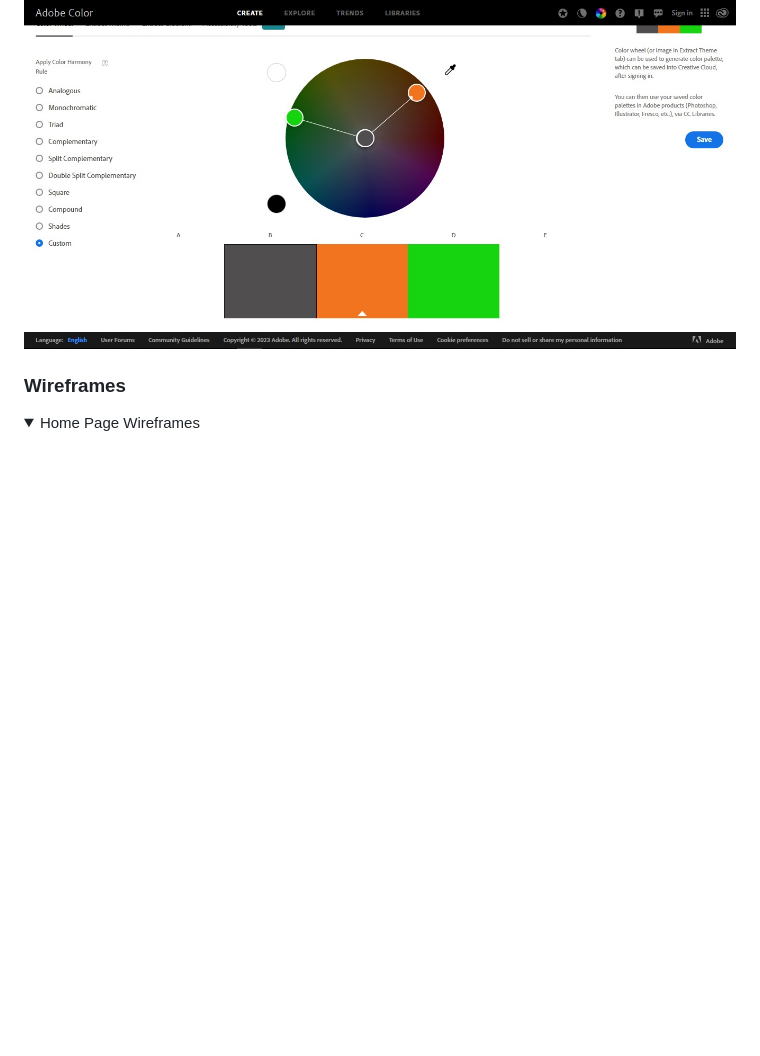
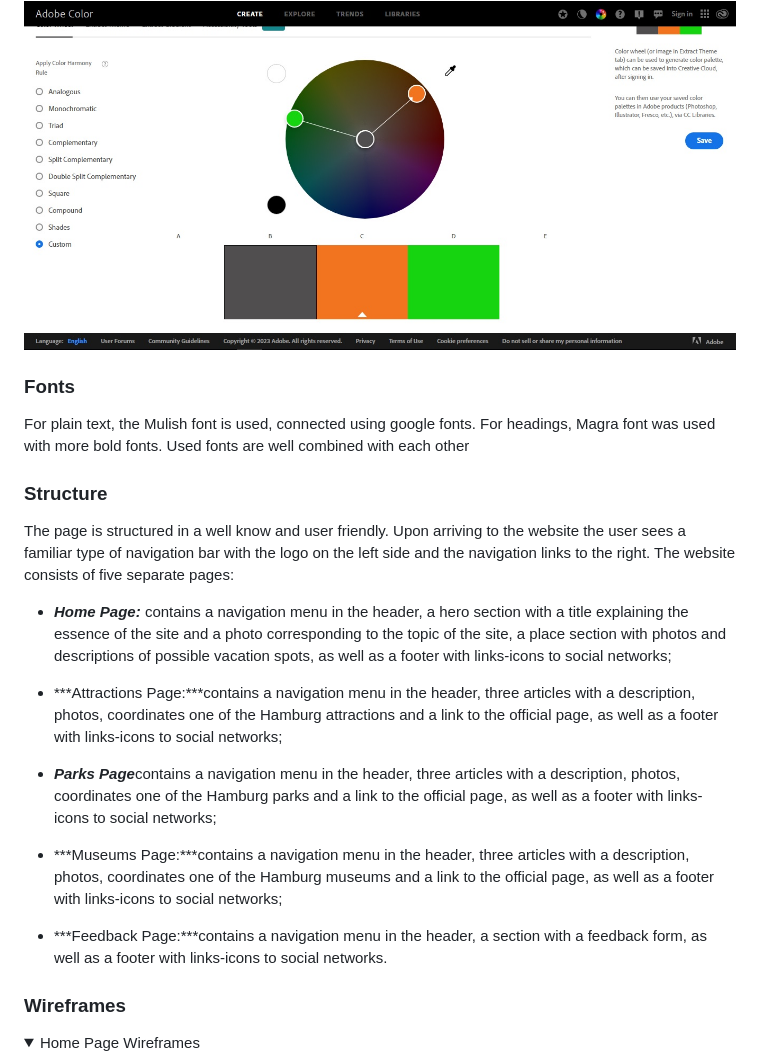
Before and after one commit to Belan-Mihail/hamburg-weekend, a Markdown page: README.md, the part around the change. Drawn GitHub-style; folded sections open; blank space fills up the shorter version.

Commit message:
Add text contetn and screenshot to the Fonts and Structure  blocks

```diff
--- a/README.md
+++ b/README.md
@@ -143,6 +143,23 @@ For the text content on the site, a gray color was chosen, which contrasts well
 <img src="assets/images/readme-images/screenshot-adobe-color.jpg">
 </details>
 
+### Fonts
+
+For plain text, the Mulish font is used, connected using google fonts. For headings, Magra font was used with more bold fonts. Used fonts are well combined with each other
+
+### Structure
+
+The page is structured in a well know and user friendly. Upon arriving to the website the user sees a familiar type of navigation bar with the logo on the left side and the navigation links to the right. The website consists of five separate pages:
+
+- ***Home Page:*** contains a navigation menu in the header, a hero section with a title explaining the essence of the site and a photo corresponding to the topic of the site, a place section with photos and descriptions of possible vacation spots, as well as a footer with links-icons to social networks;
+
+- ***Attractions Page:***contains a navigation menu in the header, three articles with a description, photos, coordinates one of the Hamburg attractions and a link to the official page, as well as a footer with links-icons to social networks;
+
+- ***Parks Page***contains a navigation menu in the header, three articles with a description, photos, coordinates one of the Hamburg parks and a link to the official page, as well as a footer with links-icons to social networks;
+
+- ***Museums Page:***contains a navigation menu in the header, three articles with a description, photos, coordinates one of the Hamburg museums and a link to the official page, as well as a footer with links-icons to social networks;
+
+- ***Feedback Page:***contains a navigation menu in the header, a section with a feedback form, as well as a footer with links-icons to social networks.
 
 ### Wireframes
 
```
